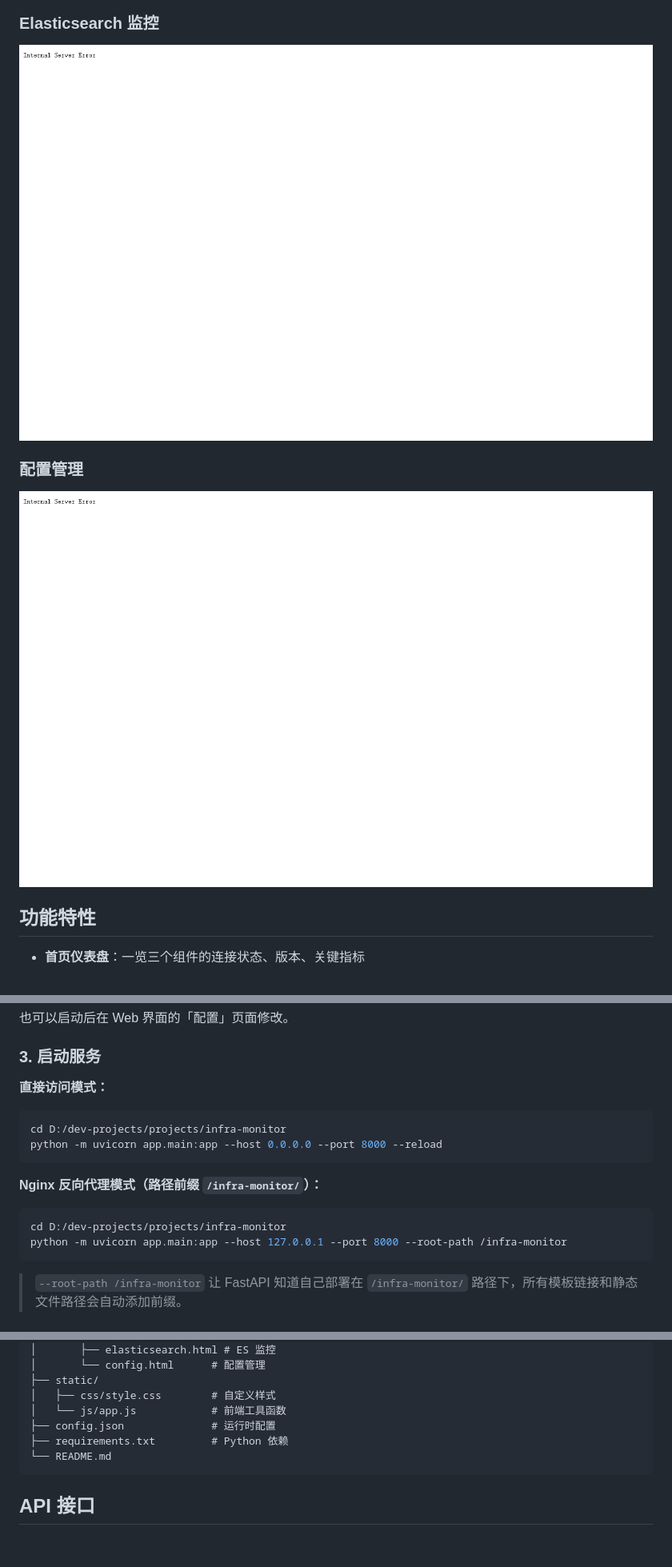
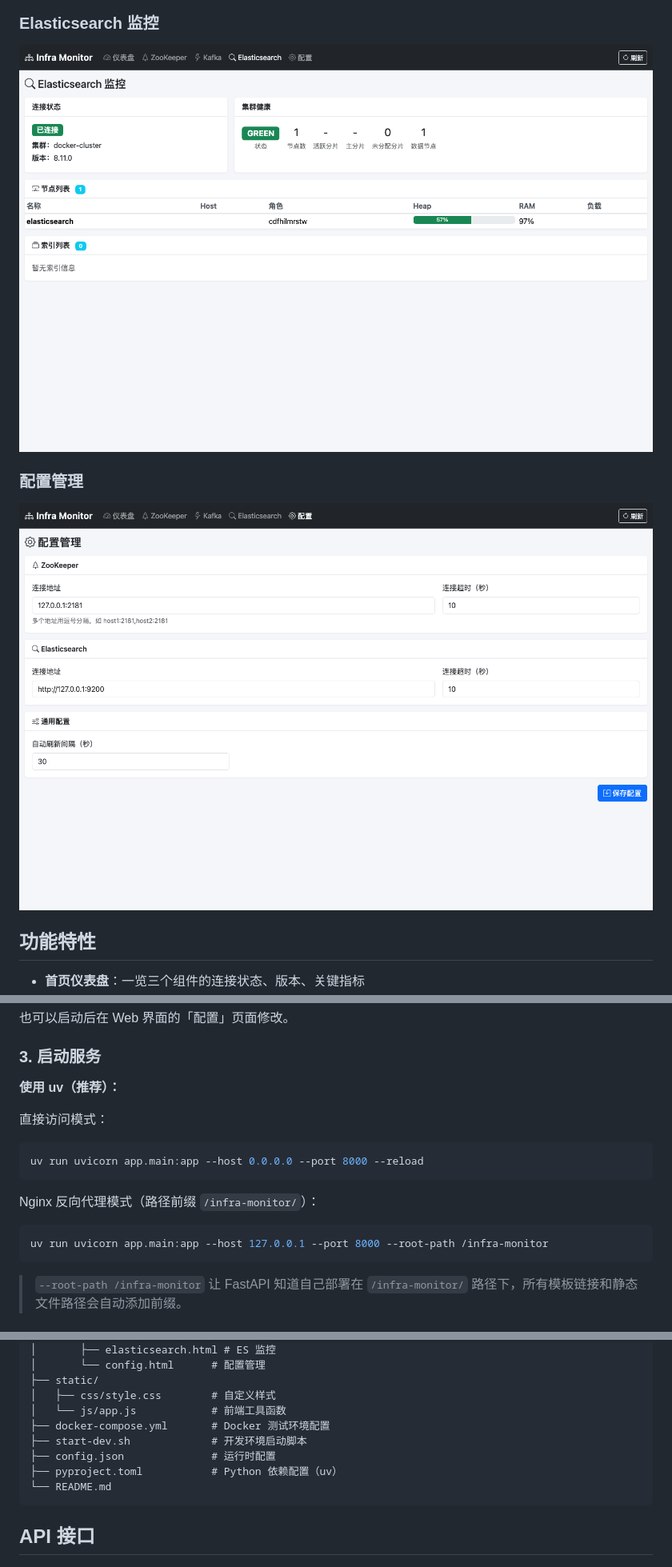
Before and after one commit to XandJ-9/infra-monitor, a Markdown page: README.md, 3 parts joined by grey strips. Shown at 80% size. GitHub-like rendering; pictures changed too: screenshots/config.png, screenshots/dashboard.png, screenshots/elasticsearch.png; blank space fills up the shorter version.

````diff
--- a/README.md
+++ b/README.md
@@ -66,17 +99,18 @@ pip install -r requirements.txt
 
 ### 3. 启动服务
 
-**直接访问模式：**
+**使用 uv（推荐）：**
+
+直接访问模式：
 ```bash
-cd D:/dev-projects/projects/infra-monitor
-python -m uvicorn app.main:app --host 0.0.0.0 --port 8000 --reload
+uv run uvicorn app.main:app --host 0.0.0.0 --port 8000 --reload
 ```
 
-**Nginx 反向代理模式（路径前缀 `/infra-monitor/`）：**
+Nginx 反向代理模式（路径前缀 `/infra-monitor/`）：
 ```bash
-cd D:/dev-projects/projects/infra-monitor
-python -m uvicorn app.main:app --host 127.0.0.1 --port 8000 --root-path /infra-monitor
+uv run uvicorn app.main:app --host 127.0.0.1 --port 8000 --root-path /infra-monitor
 ```
+
 > `--root-path /infra-monitor` 让 FastAPI 知道自己部署在 `/infra-monitor/` 路径下，所有模板链接和静态文件路径会自动添加前缀。
 
 ### 4. 访问
@@ -114,8 +148,10 @@ infra-monitor/
 ├── static/
 │   ├── css/style.css        # 自定义样式
 │   └── js/app.js            # 前端工具函数
+├── docker-compose.yml       # Docker 测试环境配置
+├── start-dev.sh             # 开发环境启动脚本
 ├── config.json              # 运行时配置
-├── requirements.txt         # Python 依赖
+├── pyproject.toml           # Python 依赖配置（uv）
 └── README.md
 ```
 
````
Also changed, not shown: other parts of README.md (+37 -3 lines), 12 other files.
